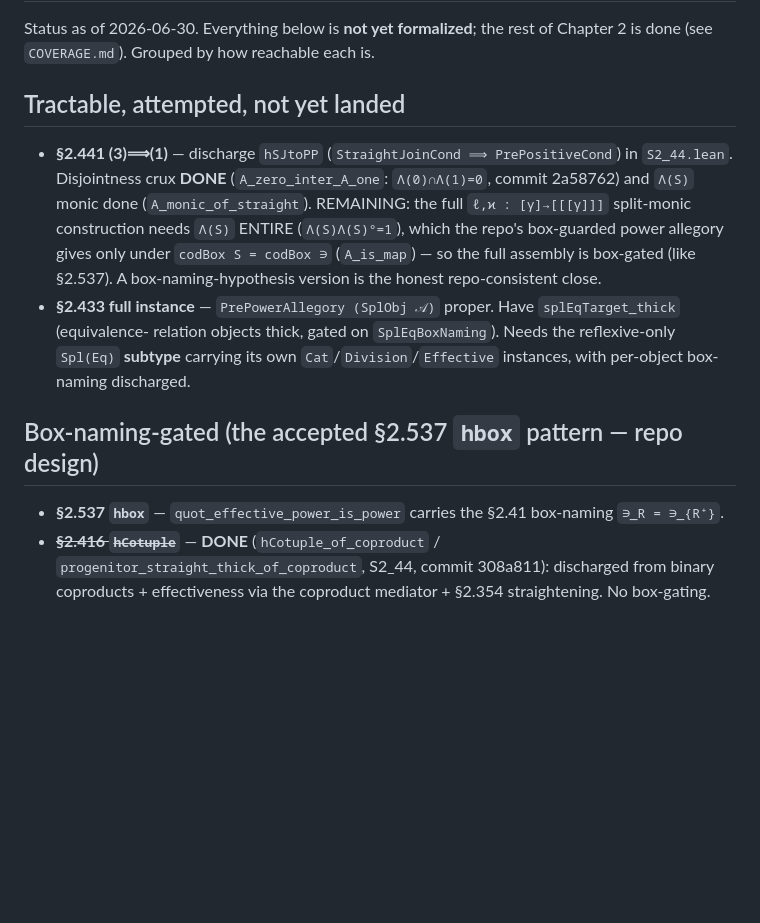
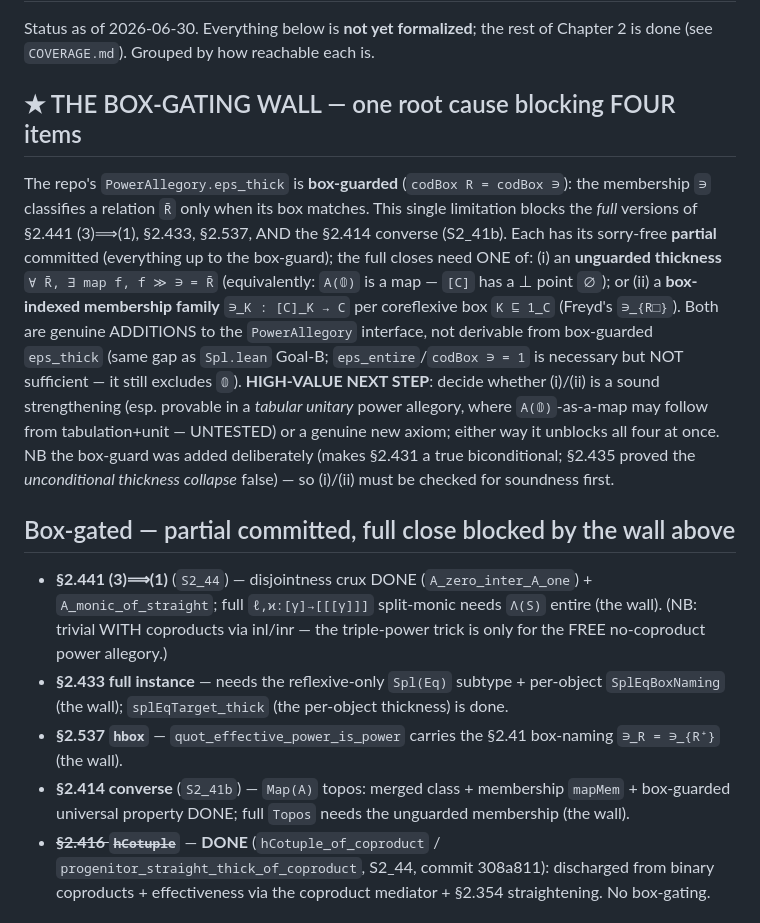
Before and after one commit to co-dh/fredy, a Markdown page: todo.md, the part around the change. Rendered like a GitHub page; blank space fills up the shorter version.

Commit message:
todo.md: consolidate the box-gating wall (one root blocking §2.441/2.433/2.537/2.414-converse)
Co-Authored-By: Claude Opus 4.8 (1M context) <noreply@anthropic.com>
Claude-Session: https://claude.ai/code/session_011QRqZnL3Z6zwkYgYxJZuhM

```diff
--- a/todo.md
+++ b/todo.md
@@ -3,21 +3,32 @@
 Status as of 2026-06-30. Everything below is **not yet formalized**; the rest of Chapter 2 is done
 (see `COVERAGE.md`). Grouped by how reachable each is.
 
-## Tractable, attempted, not yet landed
+## ★ THE BOX-GATING WALL — one root cause blocking FOUR items
 
-- **§2.441 (3)⟹(1)** — discharge `hSJtoPP` (`StraightJoinCond ⟹ PrePositiveCond`) in `S2_44.lean`.
-  Disjointness crux **DONE** (`A_zero_inter_A_one`: `Λ(0)∩Λ(1)=0`, commit 2a58762) and `Λ(S)` monic done
-  (`A_monic_of_straight`). REMAINING: the full `ℓ,ϰ : [γ]→[[[γ]]]` split-monic construction needs `Λ(S)`
-  ENTIRE (`Λ(S)Λ(S)°=1`), which the repo's box-guarded power allegory gives only under `codBox S = codBox ∋`
-  (`A_is_map`) — so the full assembly is box-gated (like §2.537). A box-naming-hypothesis version is the
-  honest repo-consistent close.
-- **§2.433 full instance** — `PrePowerAllegory (SplObj 𝒜)` proper. Have `splEqTarget_thick` (equivalence-
-  relation objects thick, gated on `SplEqBoxNaming`). Needs the reflexive-only `Spl(Eq)` **subtype**
-  carrying its own `Cat`/`Division`/`Effective` instances, with per-object box-naming discharged.
+The repo's `PowerAllegory.eps_thick` is **box-guarded** (`codBox R = codBox ∋`): the membership `∋` classifies
+a relation `R̄` only when its box matches. This single limitation blocks the *full* versions of §2.441 (3)⟹(1),
+§2.433, §2.537, AND the §2.414 converse (S2_41b). Each has its sorry-free **partial** committed (everything up
+to the box-guard); the full closes need ONE of:
+  (i)  an **unguarded thickness** `∀ R̄, ∃ map f, f ≫ ∋ = R̄` (equivalently: `A(𝟘)` is a map — `[C]` has a
+       ⊥ point `∅`); or
+  (ii) a **box-indexed membership family** `∋_K : [C]_K → C` per coreflexive box `K ⊑ 1_C` (Freyd's `∋_{R□}`).
+Both are genuine ADDITIONS to the `PowerAllegory` interface, not derivable from box-guarded `eps_thick` (same
+gap as `Spl.lean` Goal-B; `eps_entire`/`codBox ∋ = 1` is necessary but NOT sufficient — it still excludes `𝟘`).
+**HIGH-VALUE NEXT STEP**: decide whether (i)/(ii) is a sound strengthening (esp. provable in a *tabular unitary*
+power allegory, where `A(𝟘)`-as-a-map may follow from tabulation+unit — UNTESTED) or a genuine new axiom; either
+way it unblocks all four at once. NB the box-guard was added deliberately (makes §2.431 a true biconditional;
+§2.435 proved the *unconditional thickness collapse* false) — so (i)/(ii) must be checked for soundness first.
 
-## Box-naming-gated (the accepted §2.537 `hbox` pattern — repo design)
+## Box-gated — partial committed, full close blocked by the wall above
 
-- **§2.537 `hbox`** — `quot_effective_power_is_power` carries the §2.41 box-naming `∋_R = ∋_{R⁺}`.
+- **§2.441 (3)⟹(1)** (`S2_44`) — disjointness crux DONE (`A_zero_inter_A_one`) + `A_monic_of_straight`; full
+  `ℓ,ϰ:[γ]→[[[γ]]]` split-monic needs `Λ(S)` entire (the wall). (NB: trivial WITH coproducts via inl/inr — the
+  triple-power trick is only for the FREE no-coproduct power allegory.)
+- **§2.433 full instance** — needs the reflexive-only `Spl(Eq)` subtype + per-object `SplEqBoxNaming` (the wall);
+  `splEqTarget_thick` (the per-object thickness) is done.
+- **§2.537 `hbox`** — `quot_effective_power_is_power` carries the §2.41 box-naming `∋_R = ∋_{R⁺}` (the wall).
+- **§2.414 converse** (`S2_41b`) — `Map(A)` topos: merged class + membership `mapMem` + box-guarded universal
+  property DONE; full `Topos` needs the unguarded membership (the wall).
 - ~~**§2.416 `hCotuple`**~~ — **DONE** (`hCotuple_of_coproduct` / `progenitor_straight_thick_of_coproduct`,
   S2_44, commit 308a811): discharged from binary coproducts + effectiveness via the coproduct mediator +
   §2.354 straightening. No box-gating.
```
